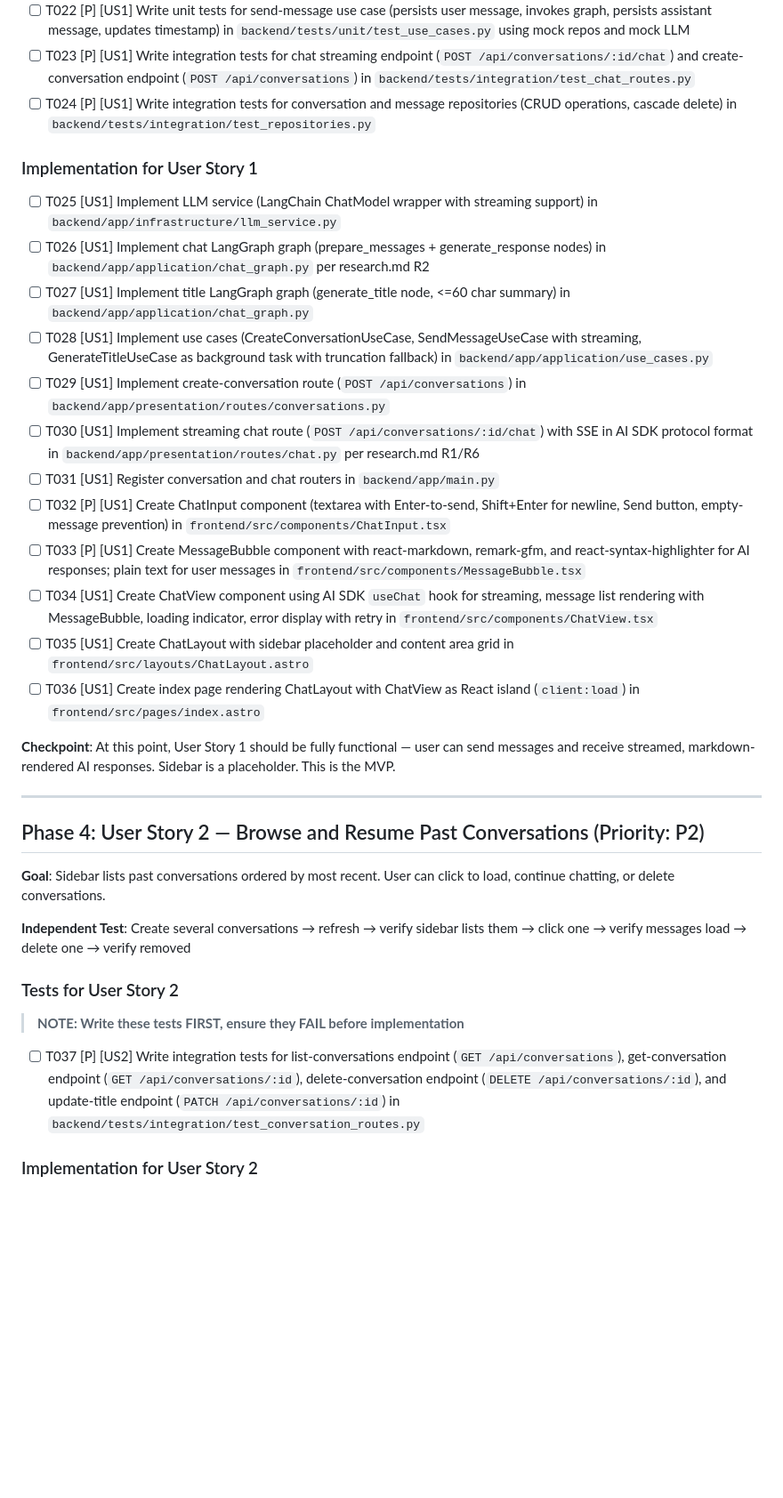
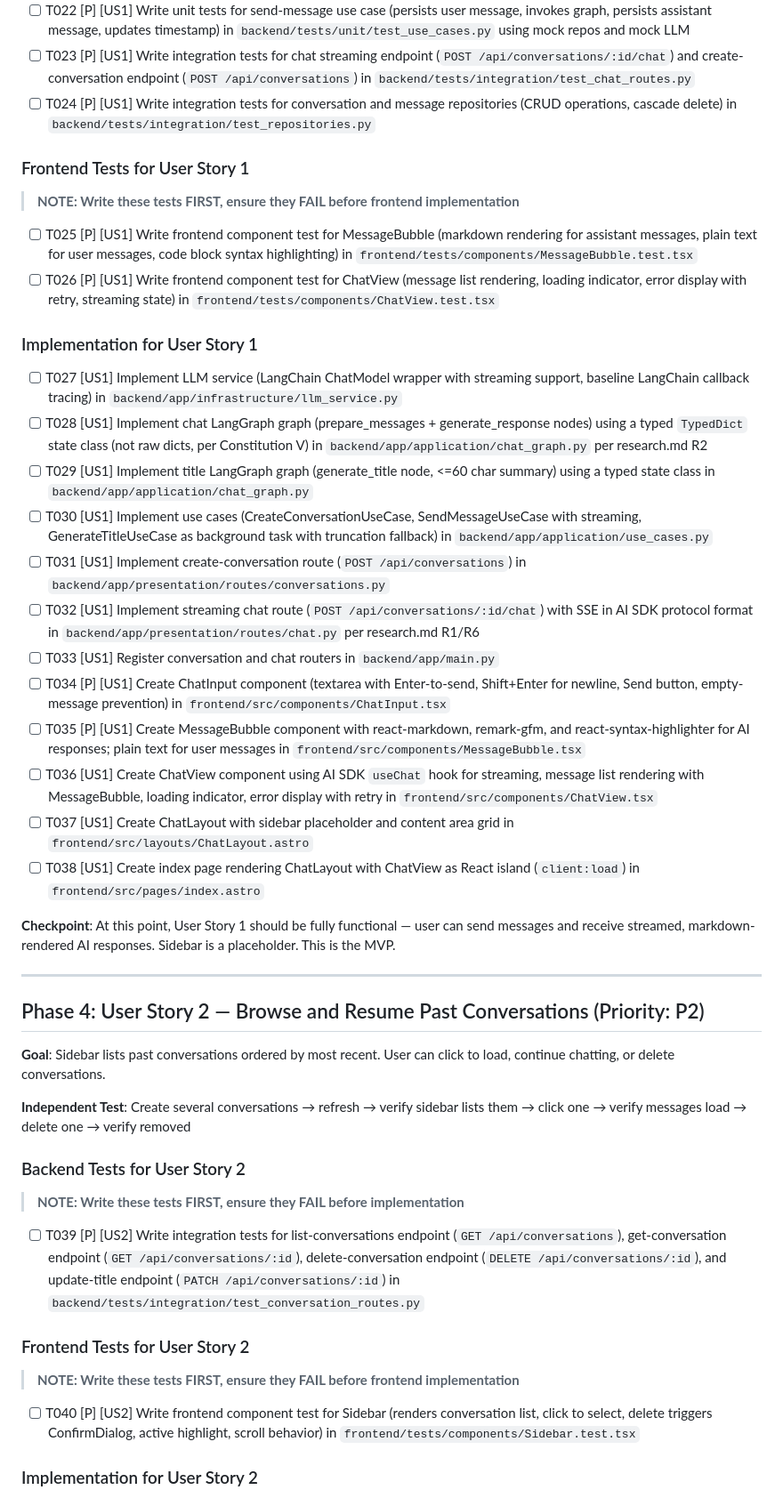
Before and after one commit to luismoriguerra/langgraph-chatgpt-app, a Markdown page: specs/001-chatgpt-app/tasks.md, the part around one of its changes. Shown at 89% size. GitHub-like rendering; blank space fills up the shorter version.

```diff
--- a/specs/001-chatgpt-app/tasks.md
+++ b/specs/001-chatgpt-app/tasks.md
@@ -74,20 +74,27 @@
 - [ ] T023 [P] [US1] Write integration tests for chat streaming endpoint (`POST /api/conversations/:id/chat`) and create-conversation endpoint (`POST /api/conversations`) in `backend/tests/integration/test_chat_routes.py`
 - [ ] T024 [P] [US1] Write integration tests for conversation and message repositories (CRUD operations, cascade delete) in `backend/tests/integration/test_repositories.py`
 
+### Frontend Tests for User Story 1
+
+> **NOTE: Write these tests FIRST, ensure they FAIL before frontend implementation**
+
+- [ ] T025 [P] [US1] Write frontend component test for MessageBubble (markdown rendering for assistant messages, plain text for user messages, code block syntax highlighting) in `frontend/tests/components/MessageBubble.test.tsx`
+- [ ] T026 [P] [US1] Write frontend component test for ChatView (message list rendering, loading indicator, error display with retry, streaming state) in `frontend/tests/components/ChatView.test.tsx`
+
 ### Implementation for User Story 1
 
-- [ ] T025 [US1] Implement LLM service (LangChain ChatModel wrapper with streaming support) in `backend/app/infrastructure/llm_service.py`
-- [ ] T026 [US1] Implement chat LangGraph graph (prepare_messages + generate_response nodes) in `backend/app/application/chat_graph.py` per research.md R2
-- [ ] T027 [US1] Implement title LangGraph graph (generate_title node, <=60 char summary) in `backend/app/application/chat_graph.py`
-- [ ] T028 [US1] Implement use cases (CreateConversationUseCase, SendMessageUseCase with streaming, GenerateTitleUseCase as background task with truncation fallback) in `backend/app/application/use_cases.py`
-- [ ] T029 [US1] Implement create-conversation route (`POST /api/conversations`) in `backend/app/presentation/routes/conversations.py`
-- [ ] T030 [US1] Implement streaming chat route (`POST /api/conversations/:id/chat`) with SSE in AI SDK protocol format in `backend/app/presentation/routes/chat.py` per research.md R1/R6
-- [ ] T031 [US1] Register conversation and chat routers in `backend/app/main.py`
-- [ ] T032 [P] [US1] Create ChatInput component (textarea with Enter-to-send, Shift+Enter for newline, Send button, empty-message prevention) in `frontend/src/components/ChatInput.tsx`
-- [ ] T033 [P] [US1] Create MessageBubble component with react-markdown, remark-gfm, and react-syntax-highlighter for AI responses; plain text for user messages in `frontend/src/components/MessageBubble.tsx`
-- [ ] T034 [US1] Create ChatView component using AI SDK `useChat` hook for streaming, message list rendering with MessageBubble, loading indicator, error display with retry in `frontend/src/components/ChatView.tsx`
-- [ ] T035 [US1] Create ChatLayout with sidebar placeholder and content area grid in `frontend/src/layouts/ChatLayout.astro`
-- [ ] T036 [US1] Create index page rendering ChatLayout with ChatView as React island (`client:load`) in `frontend/src/pages/index.astro`
+- [ ] T027 [US1] Implement LLM service (LangChain ChatModel wrapper with streaming support, baseline LangChain callback tracing) in `backend/app/infrastructure/llm_service.py`
+- [ ] T028 [US1] Implement chat LangGraph graph (prepare_messages + generate_response nodes) using a typed `TypedDict` state class (not raw dicts, per Constitution V) in `backend/app/application/chat_graph.py` per research.md R2
+- [ ] T029 [US1] Implement title LangGraph graph (generate_title node, <=60 char summary) using a typed state class in `backend/app/application/chat_graph.py`
+- [ ] T030 [US1] Implement use cases (CreateConversationUseCase, SendMessageUseCase with streaming, GenerateTitleUseCase as background task with truncation fallback) in `backend/app/application/use_cases.py`
+- [ ] T031 [US1] Implement create-conversation route (`POST /api/conversations`) in `backend/app/presentation/routes/conversations.py`
+- [ ] T032 [US1] Implement streaming chat route (`POST /api/conversations/:id/chat`) with SSE in AI SDK protocol format in `backend/app/presentation/routes/chat.py` per research.md R1/R6
+- [ ] T033 [US1] Register conversation and chat routers in `backend/app/main.py`
+- [ ] T034 [P] [US1] Create ChatInput component (textarea with Enter-to-send, Shift+Enter for newline, Send button, empty-message prevention) in `frontend/src/components/ChatInput.tsx`
+- [ ] T035 [P] [US1] Create MessageBubble component with react-markdown, remark-gfm, and react-syntax-highlighter for AI responses; plain text for user messages in `frontend/src/components/MessageBubble.tsx`
+- [ ] T036 [US1] Create ChatView component using AI SDK `useChat` hook for streaming, message list rendering with MessageBubble, loading indicator, error display with retry in `frontend/src/components/ChatView.tsx`
+- [ ] T037 [US1] Create ChatLayout with sidebar placeholder and content area grid in `frontend/src/layouts/ChatLayout.astro`
+- [ ] T038 [US1] Create index page rendering ChatLayout with ChatView as React island (`client:load`) in `frontend/src/pages/index.astro`
 
 **Checkpoint**: At this point, User Story 1 should be fully functional — user can send messages and receive streamed, markdown-rendered AI responses. Sidebar is a placeholder. This is the MVP.
 
@@ -99,11 +106,17 @@
 
 **Independent Test**: Create several conversations → refresh → verify sidebar lists them → click one → verify messages load → delete one → verify removed
 
-### Tests for User Story 2
+### Backend Tests for User Story 2
 
 > **NOTE: Write these tests FIRST, ensure they FAIL before implementation**
 
-- [ ] T037 [P] [US2] Write integration tests for list-conversations endpoint (`GET /api/conversations`), get-conversation endpoint (`GET /api/conversations/:id`), delete-conversation endpoint (`DELETE /api/conversations/:id`), and update-title endpoint (`PATCH /api/conversations/:id`) in `backend/tests/integration/test_conversation_routes.py`
+- [ ] T039 [P] [US2] Write integration tests for list-conversations endpoint (`GET /api/conversations`), get-conversation endpoint (`GET /api/conversations/:id`), delete-conversation endpoint (`DELETE /api/conversations/:id`), and update-title endpoint (`PATCH /api/conversations/:id`) in `backend/tests/integration/test_conversation_routes.py`
+
+### Frontend Tests for User Story 2
+
+> **NOTE: Write these tests FIRST, ensure they FAIL before frontend implementation**
+
+- [ ] T040 [P] [US2] Write frontend component test for Sidebar (renders conversation list, click to select, delete triggers ConfirmDialog, active highlight, scroll behavior) in `frontend/tests/components/Sidebar.test.tsx`
 
 ### Implementation for User Story 2
 
```
Also changed, not shown: other parts of specs/001-chatgpt-app/tasks.md (+30 -20 lines), specs/001-chatgpt-app/spec.md (+6 -6 lines).
